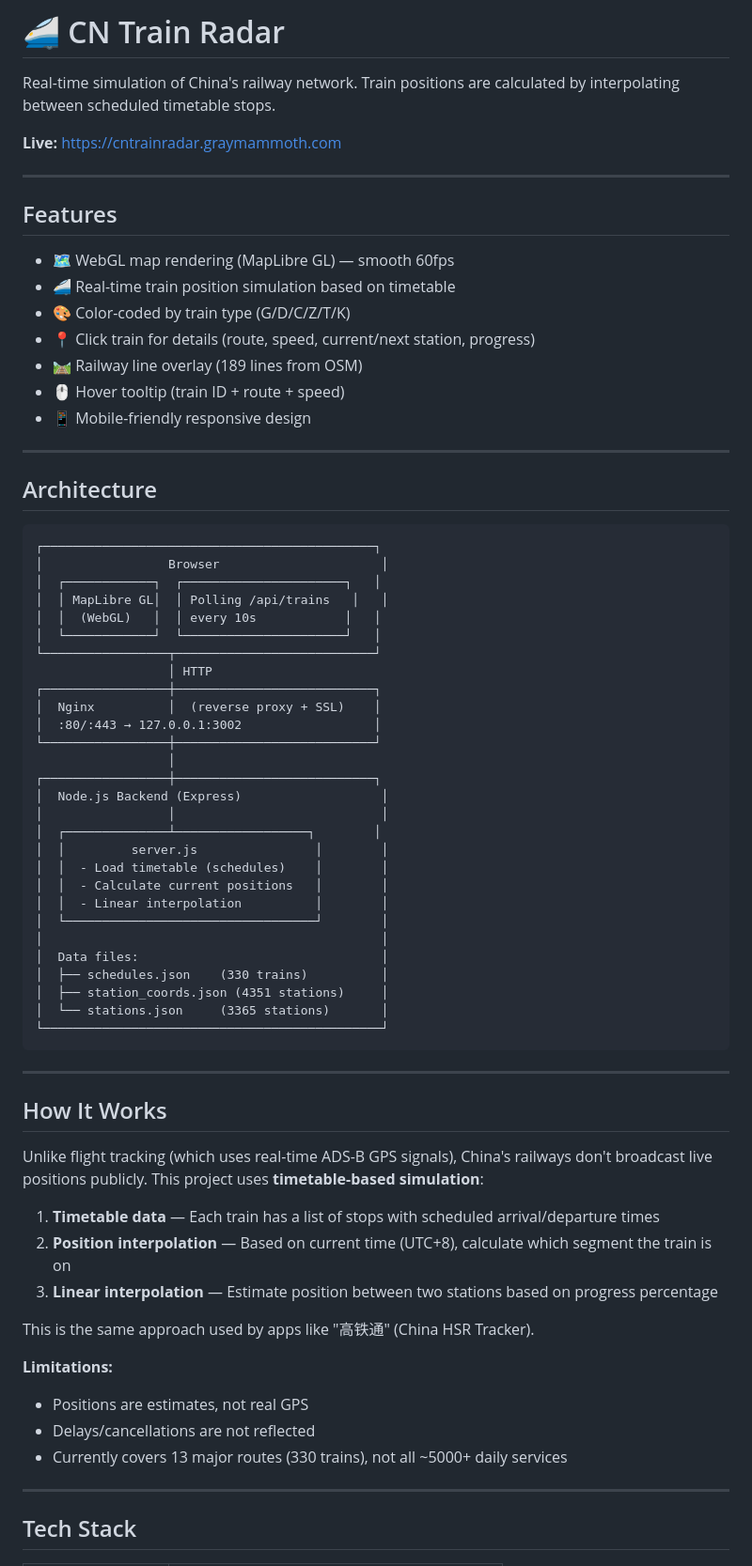
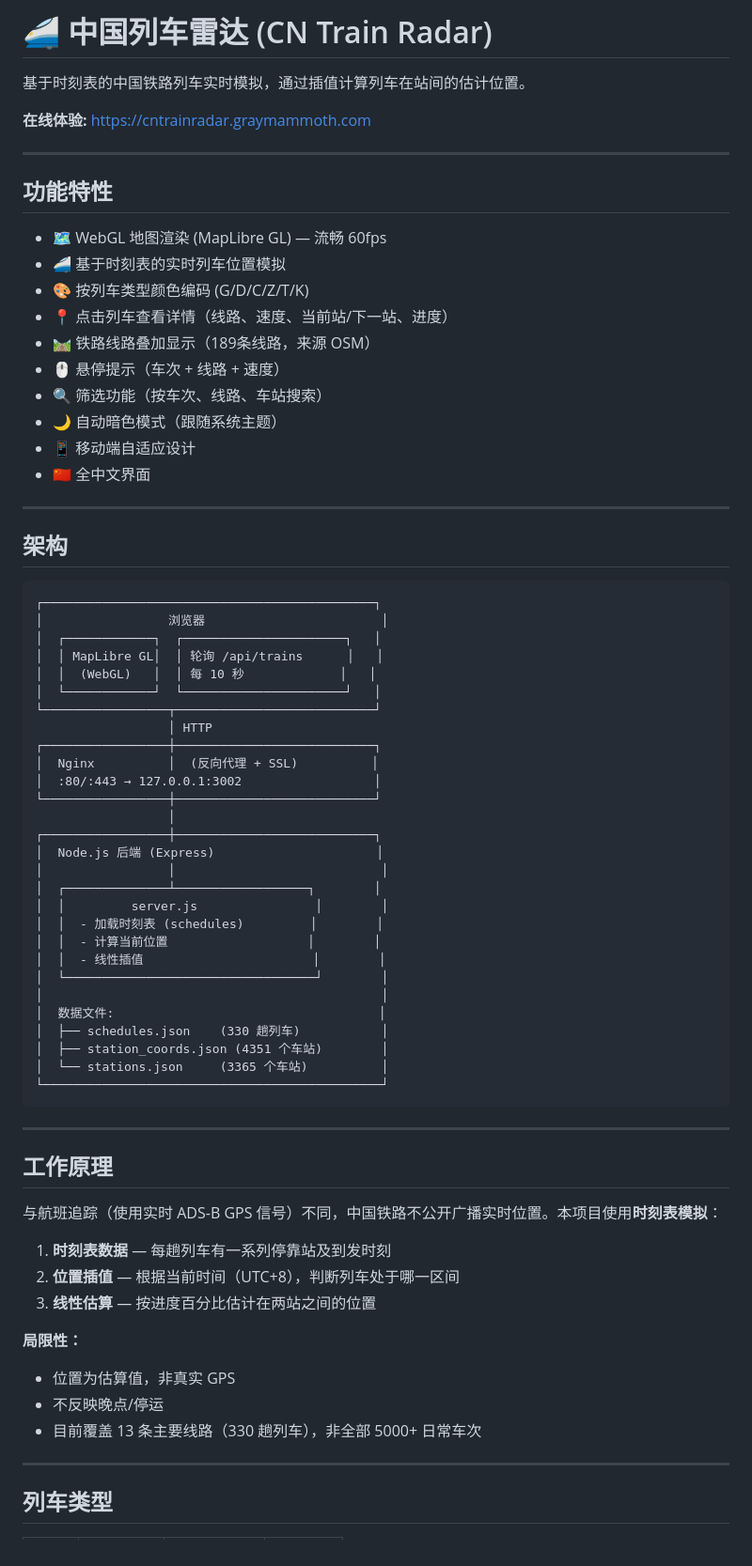
Before and after one commit to hydavinci/cntrainradar, a Markdown page: README.md, the part around one of its changes. Shown at 94% size. Drawn GitHub-style.

Commit message:
docs: 更新 README 为中文版
- 全部内容中文化
- 更新列车颜色说明（G蓝/D红）
- 新增暗色模式、筛选功能等说明
- 更新技术栈（高德瓦片、jsdelivr CDN）
- 移除过时信息

````diff
--- a/README.md
+++ b/README.md
@@ -1,74 +1,75 @@
-# 🚄 CN Train Radar
+# 🚄 中国列车雷达 (CN Train Radar)
 
-Real-time simulation of China's railway network. Train positions are calculated by interpolating between scheduled timetable stops.
+基于时刻表的中国铁路列车实时模拟，通过插值计算列车在站间的估计位置。
 
-**Live:** https://cntrainradar.graymammoth.com
+**在线体验:** https://cntrainradar.graymammoth.com
 
 ---
 
-## Features
+## 功能特性
 
-- 🗺️ WebGL map rendering (MapLibre GL) — smooth 60fps
-- 🚄 Real-time train position simulation based on timetable
-- 🎨 Color-coded by train type (G/D/C/Z/T/K)
-- 📍 Click train for details (route, speed, current/next station, progress)
-- 🛤️ Railway line overlay (189 lines from OSM)
-- 🖱️ Hover tooltip (train ID + route + speed)
-- 📱 Mobile-friendly responsive design
+- 🗺️ WebGL 地图渲染 (MapLibre GL) — 流畅 60fps
+- 🚄 基于时刻表的实时列车位置模拟
+- 🎨 按列车类型颜色编码 (G/D/C/Z/T/K)
+- 📍 点击列车查看详情（线路、速度、当前站/下一站、进度）
+- 🛤️ 铁路线路叠加显示（189条线路，来源 OSM）
+- 🖱️ 悬停提示（车次 + 线路 + 速度）
+- 🔍 筛选功能（按车次、线路、车站搜索）
+- 🌙 自动暗色模式（跟随系统主题）
+- 📱 移动端自适应设计
+- 🇨🇳 全中文界面
 
 ---
 
-## Architecture
+## 架构
 
 ```
 ┌─────────────────────────────────────────────┐
-│                 Browser                      │
+│                 浏览器                        │
 │  ┌────────────┐  ┌──────────────────────┐   │
-│  │ MapLibre GL│  │ Polling /api/trains   │   │
-│  │  (WebGL)   │  │ every 10s            │   │
+│  │ MapLibre GL│  │ 轮询 /api/trains      │   │
+│  │  (WebGL)   │  │ 每 10 秒             │   │
 │  └────────────┘  └──────────────────────┘   │
 └─────────────────┬───────────────────────────┘
                   │ HTTP
 ┌─────────────────┼───────────────────────────┐
-│  Nginx          │  (reverse proxy + SSL)    │
+│  Nginx          │  (反向代理 + SSL)          │
 │  :80/:443 → 127.0.0.1:3002                  │
 └─────────────────┼───────────────────────────┘
                   │
 ┌─────────────────┼───────────────────────────┐
-│  Node.js Backend (Express)                   │
+│  Node.js 后端 (Express)                      │
 │                 │                            │
 │  ┌──────────────┴──────────────────┐        │
 │  │         server.js                │        │
-│  │  - Load timetable (schedules)    │        │
-│  │  - Calculate current positions   │        │
-│  │  - Linear interpolation          │        │
+│  │  - 加载时刻表 (schedules)         │        │
+│  │  - 计算当前位置                   │        │
+│  │  - 线性插值                       │        │
 │  └──────────────────────────────────┘        │
 │                                              │
-│  Data files:                                 │
-│  ├── schedules.json    (330 trains)          │
-│  ├── station_coords.json (4351 stations)     │
-│  └── stations.json     (3365 stations)       │
+│  数据文件:                                    │
+│  ├── schedules.json    (330 趟列车)           │
+│  ├── station_coords.json (4351 个车站)        │
+│  └── stations.json     (3365 个车站)          │
 └──────────────────────────────────────────────┘
 ```
 
 ---
 
-## How It Works
+## 工作原理
 
-Unlike flight tracking (which uses real-time ADS-B GPS signals), China's railways don't broadcast live positions publicly. This project uses **timetable-based simulation**:
+与航班追踪（使用实时 ADS-B GPS 信号）不同，中国铁路不公开广播实时位置。本项目使用**时刻表模拟**：
 
-1. **Timetable data** — Each train has a list of stops with scheduled arrival/departure times
-2. **Position interpolation** — Based on current time (UTC+8), calculate which segment the train is on
-3. **Linear interpolation** — Estimate position between two stations based on progress percentage
+1. **时刻表数据** — 每趟列车有一系列停靠站及到发时刻
+2. **位置插值** — 根据当前时间（UTC+8），判断列车处于哪一区间
+3. **线性估算** — 按进度百分比估计在两站之间的位置
 
-This is the same approach used by apps like "高铁通" (China HSR Tracker).
-
-**Limitations:**
-- Positions are estimates, not real GPS
-- Delays/cancellations are not reflected
-- Currently covers 13 major routes (330 trains), not all ~5000+ daily services
+**局限性：**
+- 位置为估算值，非真实 GPS
+- 不反映晚点/停运
+- 目前覆盖 13 条主要线路（330 趟列车），非全部 5000+ 日常车次
 
 ---
 
-## Tech Stack
+## 列车类型
 
````
Also changed, not shown: other parts of README.md (+108 -105 lines).
